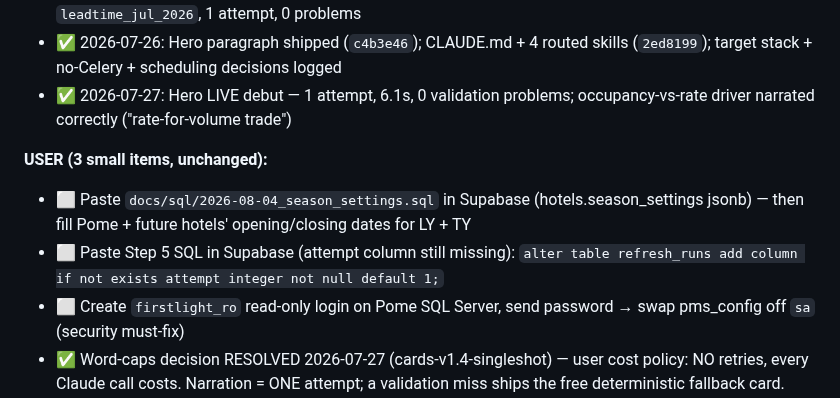
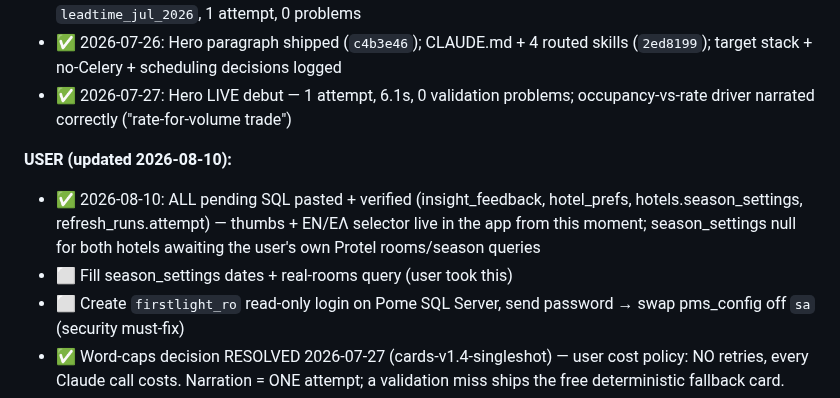
Before and after one commit to dkaryp13hbis/firstlight-agent, a Markdown page: docs/ENGINEERING_LOG.md, the part around the change. Drawn GitHub-style.

Commit message:
Log: all pending Supabase SQL pasted and verified

```diff
--- a/docs/ENGINEERING_LOG.md
+++ b/docs/ENGINEERING_LOG.md
@@ -153,11 +153,12 @@ renders unchanged. Legacy fallback path (`_legacy_generate`) serves old-format p
 - ✅ 2026-07-27: Hero LIVE debut — 1 attempt, 6.1s, 0 validation problems;
   occupancy-vs-rate driver narrated correctly ("rate-for-volume trade")
 
-**USER (3 small items, unchanged):**
-- ⬜ Paste `docs/sql/2026-08-04_season_settings.sql` in Supabase (hotels.season_settings
-  jsonb) — then fill Pome + future hotels' opening/closing dates for LY + TY
-- ⬜ Paste Step 5 SQL in Supabase (attempt column still missing):
-  `alter table refresh_runs add column if not exists attempt integer not null default 1;`
+**USER (updated 2026-08-10):**
+- ✅ 2026-08-10: ALL pending SQL pasted + verified (insight_feedback, hotel_prefs,
+  hotels.season_settings, refresh_runs.attempt) — thumbs + EN/ΕΛ selector live
+  in the app from this moment; season_settings null for both hotels awaiting
+  the user's own Protel rooms/season queries
+- ⬜ Fill season_settings dates + real-rooms query (user took this)
 - ⬜ Create `firstlight_ro` read-only login on Pome SQL Server, send password →
   swap pms_config off `sa` (security must-fix)
 - ✅ Word-caps decision RESOLVED 2026-07-27 (cards-v1.4-singleshot) — user
```
